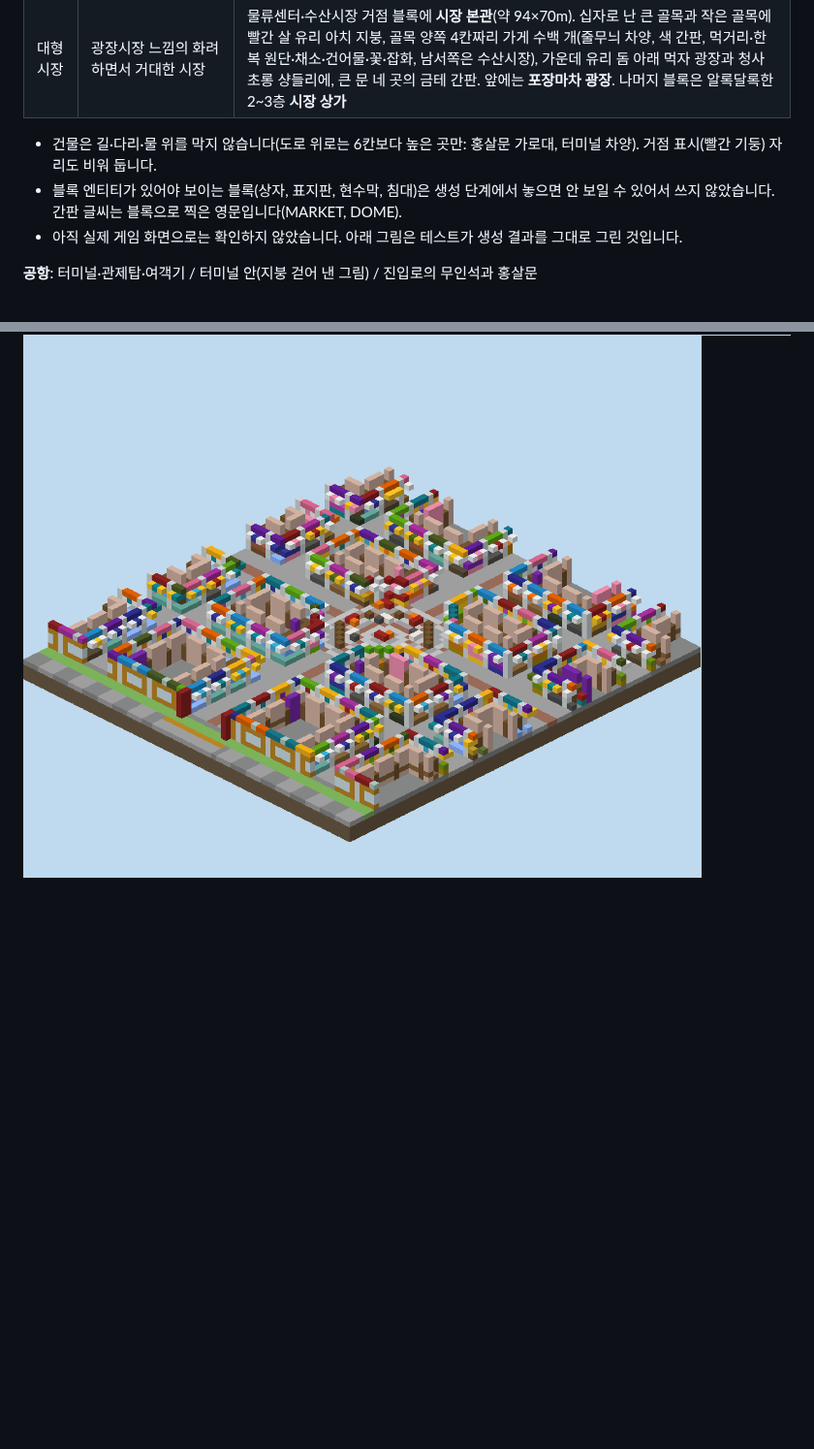
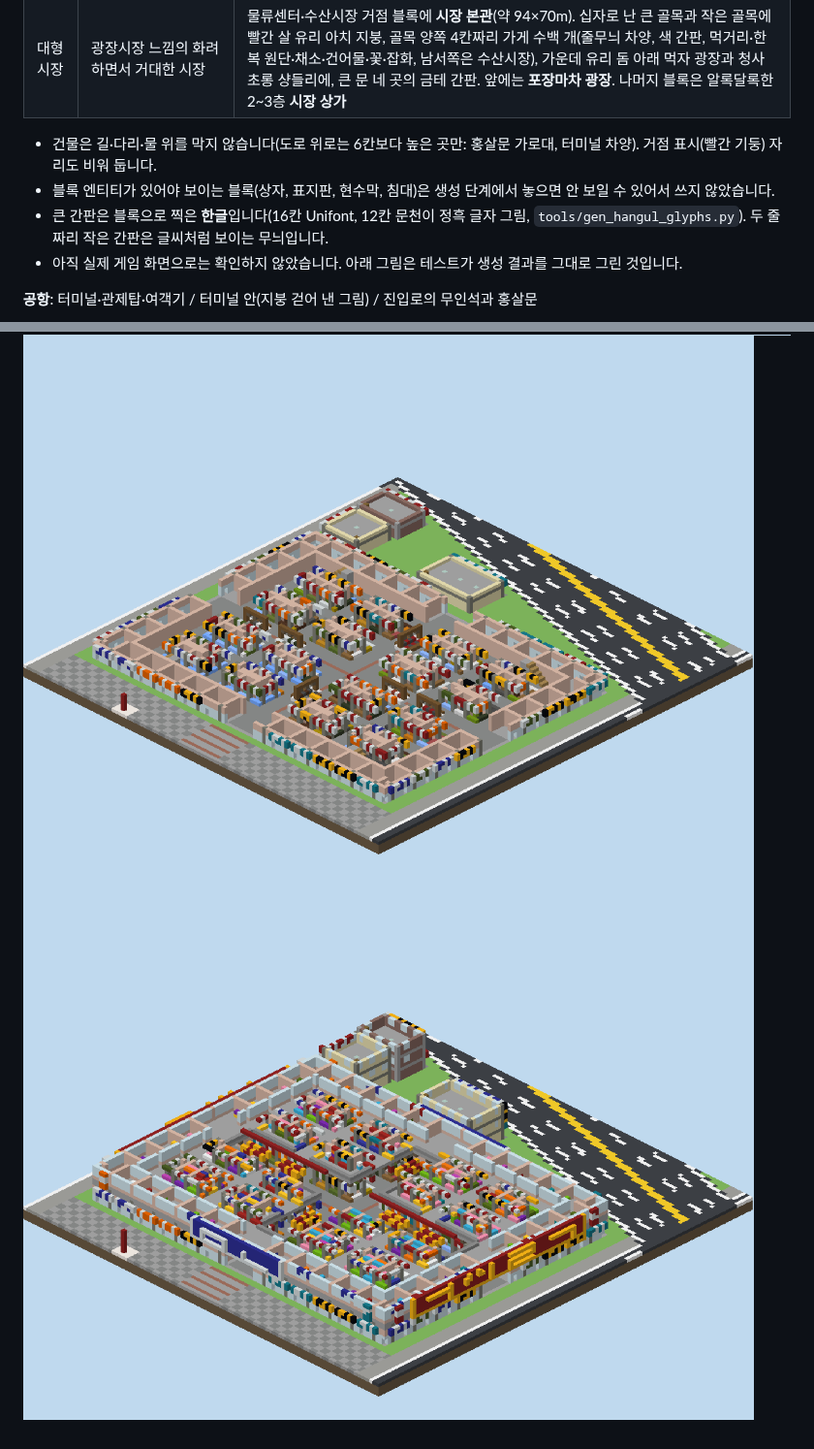
Before and after one commit to obst2580/Junseo, a Markdown page: docs/06-맵-설계도.md, 2 parts joined by grey strips. Shown at 97% size. Drawn GitHub-style; pictures changed too: docs/images/bld-market-1f.png (added), docs/images/bld-market-2f.png (added), docs/images/bld-market-iso.png; blank space fills up the shorter version.

```diff
--- a/docs/06-맵-설계도.md
+++ b/docs/06-맵-설계도.md
@@ -263,7 +263,8 @@ Folia는 가까이 모인 사람을 한 묶음(스레드 하나)으로 처리합
 | 대형시장 | 광장시장 느낌의 화려하면서 거대한 시장 | 물류센터·수산시장 거점 블록에 **시장 본관**(약 94×70m). 십자로 난 큰 골목과 작은 골목에 빨간 살 유리 아치 지붕, 골목 양쪽 4칸짜리 가게 수백 개(줄무늬 차양, 색 간판, 먹거리·한복 원단·채소·건어물·꽃·잡화, 남서쪽은 수산시장), 가운데 유리 돔 아래 먹자 광장과 청사초롱 샹들리에, 큰 문 네 곳의 금테 간판. 앞에는 **포장마차 광장**. 나머지 블록은 알록달록한 2~3층 **시장 상가** |
 
 - 건물은 길·다리·물 위를 막지 않습니다(도로 위로는 6칸보다 높은 곳만: 홍살문 가로대, 터미널 차양). 거점 표시(빨간 기둥) 자리도 비워 둡니다.
-- 블록 엔티티가 있어야 보이는 블록(상자, 표지판, 현수막, 침대)은 생성 단계에서 놓으면 안 보일 수 있어서 쓰지 않았습니다. 간판 글씨는 블록으로 찍은 영문입니다(MARKET, DOME).
+- 블록 엔티티가 있어야 보이는 블록(상자, 표지판, 현수막, 침대)은 생성 단계에서 놓으면 안 보일 수 있어서 쓰지 않았습니다.
+- 큰 간판은 블록으로 찍은 **한글**입니다(16칸 Unifont, 12칸 문천이 정흑 글자 그림, `tools/gen_hangul_glyphs.py`). 두 줄짜리 작은 간판은 글씨처럼 보이는 무늬입니다.
 - 아직 실제 게임 화면으로는 확인하지 않았습니다. 아래 그림은 테스트가 생성 결과를 그대로 그린 것입니다.
 
 **공항**: 터미널·관제탑·여객기 / 터미널 안(지붕 걷어 낸 그림) / 진입로의 무인석과 홍살문
@@ -287,3 +288,4 @@ Folia는 가까이 모인 사람을 한 묶음(스레드 하나)으로 처리합
 
 ![대형시장](images/bld-market-iso.png)
-![대형시장 골목](images/bld-market-stalls.png)
+![대형시장 1층](images/bld-market-1f.png)
+![대형시장 2층](images/bld-market-2f.png)
```
Also changed, not shown: other parts of docs/06-맵-설계도.md (+2 -2 lines), mapgen/README.md (+1 -1 lines), docs/images/bld-guincheon-iso.png, docs/images/bld-guincheon-top.png, 8 other files.
